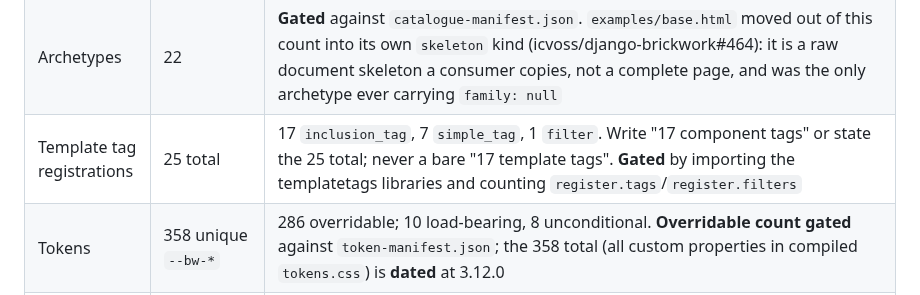
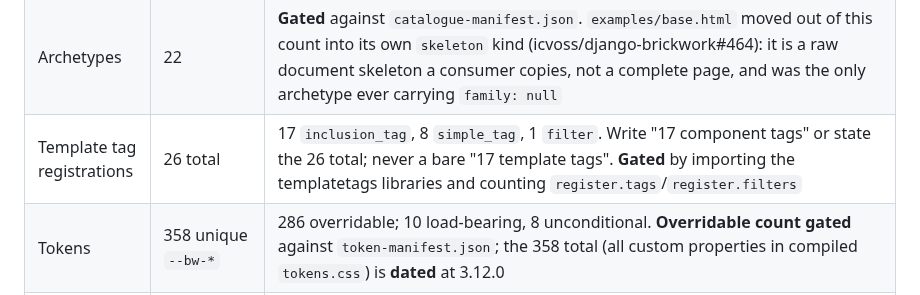
Before and after one commit to icvoss/django-brickwork, a Markdown page: docs/POSITIONING.md, the part around the change. GitHub-like rendering.

Commit message:
docs: bump gated template-tag registration count for bw_require

```diff
--- a/docs/POSITIONING.md
+++ b/docs/POSITIONING.md
@@ -216,7 +216,7 @@ sight, and are refreshed by hand at the next audit.
 | Shells | 6 | base, app, auth, centred, docs, marketing. **Gated** against `catalogue-manifest.json` |
 | Sections | 28 | **Gated** against `catalogue-manifest.json` |
 | Archetypes | 22 | **Gated** against `catalogue-manifest.json`. `examples/base.html` moved out of this count into its own `skeleton` kind (icvoss/django-brickwork#464): it is a raw document skeleton a consumer copies, not a complete page, and was the only archetype ever carrying `family: null` |
-| Template tag registrations | 25 total | 17 `inclusion_tag`, 7 `simple_tag`, 1 `filter`. Write "17 component tags" or state the 25 total; never a bare "17 template tags". **Gated** by importing the templatetags libraries and counting `register.tags`/`register.filters` |
+| Template tag registrations | 26 total | 17 `inclusion_tag`, 8 `simple_tag`, 1 `filter`. Write "17 component tags" or state the 26 total; never a bare "17 template tags". **Gated** by importing the templatetags libraries and counting `register.tags`/`register.filters` |
 | Tokens | 358 unique `--bw-*` | 286 overridable; 10 load-bearing, 8 unconditional. **Overridable count gated** against `token-manifest.json`; the 358 total (all custom properties in compiled `tokens.css`) is **dated** at 3.12.0 |
 | Alpine components | 16 | bwDropdown, bwTabs, bwModal, bwToastRegion, bwToast, bwCombobox, bwDismissible, bwTooltip, bwTagInput, bwDropzone, bwSidebarCollapse, bwSlideOver, bwTableSelection, bwSortable, bwThemeSwitch, bwCodeCopy. **Gated** by parsing the `Alpine.data(...)` calls in `frontend/src/js/index.js`'s single registration point |
 | Examples | 50 | 22 archetype pages, 28 sections. **Gated** against `catalogue-manifest.json` |
```
